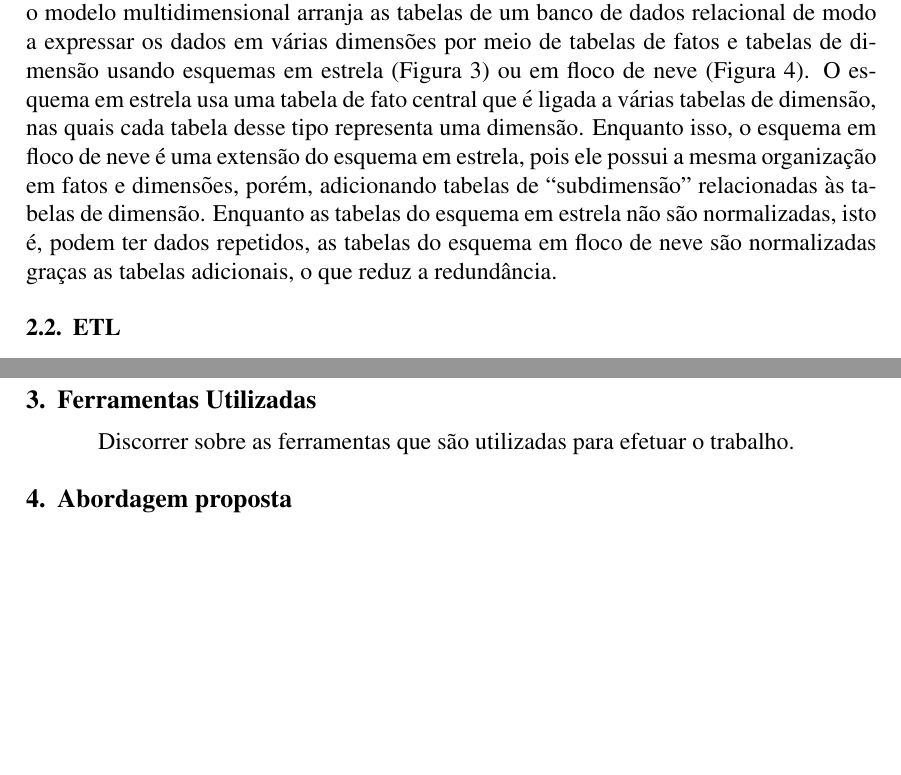
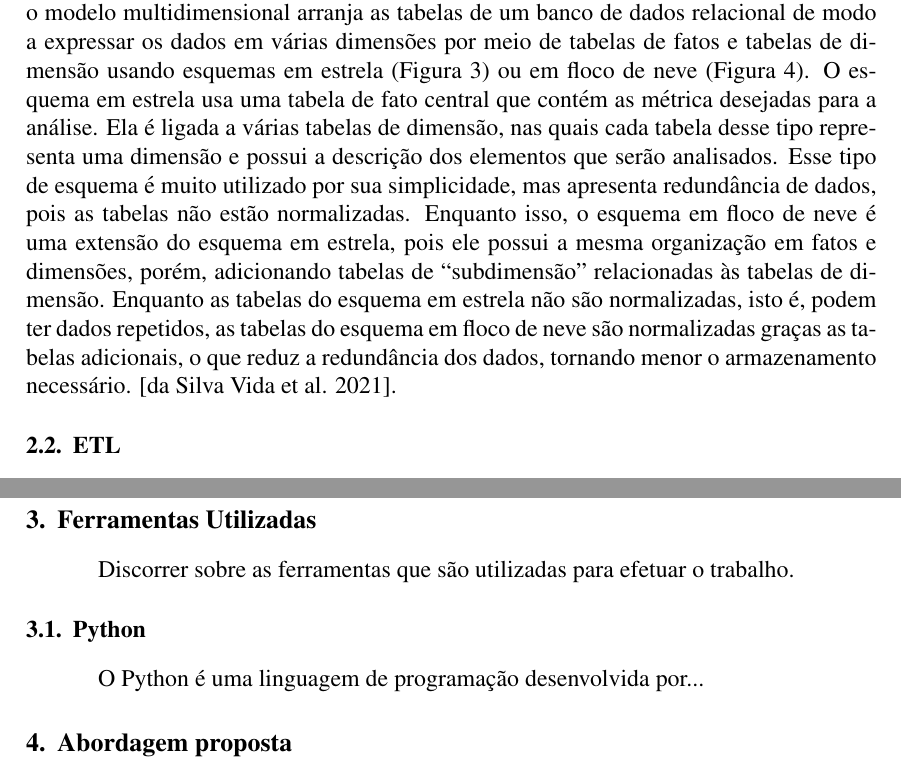
Before and after one commit to Crissky/TCC-21, a LaTeX paper (main.tex, which reads secoes/ferramentas_utilizadas.tex, secoes/referencial_terorico.tex): two parts of pages 5 and 9 of 10, joined at a grey line, cut so that both start at the same text, the shorter picture padded with empty space. Compiled offline with pdfLaTeX.

Commit message:
Data Warehouse

```diff
--- a/secoes/ferramentas_utilizadas.tex
+++ b/secoes/ferramentas_utilizadas.tex
@@ -1,2 +1,7 @@
 \section{Ferramentas Utilizadas}
+\label{sec:ferramentas}
 Discorrer sobre as ferramentas que são utilizadas para efetuar o trabalho.
+
+\subsection{Python}
+\label{subsec:python}
+O Python é uma linguagem de programação desenvolvida por...
--- a/secoes/referencial_terorico.tex
+++ b/secoes/referencial_terorico.tex
@@ -58,7 +58,7 @@ A variável de tempo é essencial em cada registro de um \textit{data warehouse}
 
 A não volatilidade do \textit{data warehouse} diz respeito as operações feitas nele. Enquanto um banco de dados comum tem por operações ordinárias a seleção, inclusão, atualização e exclusão, o \textit{data warehouse} executa somente a carga inicial e a consulta dos dados, isto significa que o dados não são alterados ou excluídos dentro dele o que o torna, nesse aspecto, mais simples que um banco de dado comum.
 
-Existem duas abordagens quanto ao modelo de um \textit{data warehouse}, a abordagem relacional e a abordagem multidimensional. Na abordagem relacional os dados são organizados em um formato de tabela de duas dimensões (linhas e colunas). Nessa perspectiva, cada registro é uma linha da tabela, que por sua vez é dividida em colunas. Já o modelo multidimensional arranja as tabelas de um banco de dados relacional de modo a expressar os dados em várias dimensões por meio de tabelas de fatos e tabelas de dimensão usando esquemas em estrela (Figura \ref{fig:esquemaEstrela}) ou em floco de neve (Figura \ref{fig:esquemaFlocoNeve}). O esquema em estrela usa uma tabela de fato central que é ligada a várias tabelas de dimensão, nas quais cada tabela desse tipo representa uma dimensão. Enquanto isso, o esquema em floco de neve é uma extensão do esquema em estrela, pois ele possui a mesma organização em fatos e dimensões, porém, adicionando tabelas de \enquote{subdimensão} relacionadas às tabelas de dimensão. Enquanto as tabelas do esquema em estrela não são normalizadas, isto é, podem ter dados repetidos, as tabelas do esquema em floco de neve são normalizadas graças as tabelas adicionais, o que reduz a redundância.
+Existem duas abordagens quanto ao modelo de um \textit{data warehouse}, a abordagem relacional e a abordagem multidimensional. Na abordagem relacional os dados são organizados em um formato de tabela de duas dimensões (linhas e colunas). Nessa perspectiva, cada registro é uma linha da tabela, que por sua vez é dividida em colunas. Já o modelo multidimensional arranja as tabelas de um banco de dados relacional de modo a expressar os dados em várias dimensões por meio de tabelas de fatos e tabelas de dimensão usando esquemas em estrela (Figura \ref{fig:esquemaEstrela}) ou em floco de neve (Figura \ref{fig:esquemaFlocoNeve}). O esquema em estrela usa uma tabela de fato central que contém as métrica desejadas para a análise. Ela é ligada a várias tabelas de dimensão, nas quais cada tabela desse tipo representa uma dimensão e possui a descrição dos elementos que serão analisados. Esse tipo de esquema é muito utilizado por sua simplicidade, mas apresenta redundância de dados, pois as tabelas não estão normalizadas. Enquanto isso, o esquema em floco de neve é uma extensão do esquema em estrela, pois ele possui a mesma organização em fatos e dimensões, porém, adicionando tabelas de \enquote{subdimensão} relacionadas às tabelas de dimensão. Enquanto as tabelas do esquema em estrela não são normalizadas, isto é, podem ter dados repetidos, as tabelas do esquema em floco de neve são normalizadas graças as tabelas adicionais, o que reduz a redundância dos dados, tornando menor o armazenamento necessário. \cite{vida2021datawarehouse}.
 
 % Fonte da imagem https://www.educba.com/star-schema-vs-snowflake-schema/
 \begin{figure}[ht]
```
Also changed, not shown: secoes/referencial_terorico.tex (3 more changed lines).
